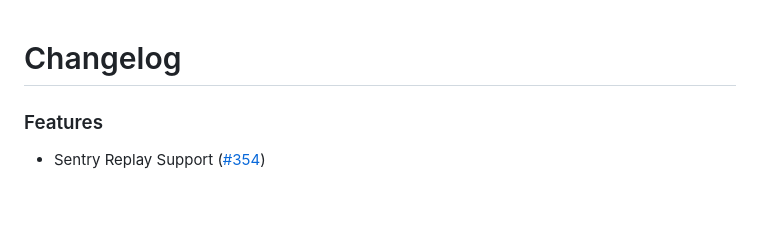
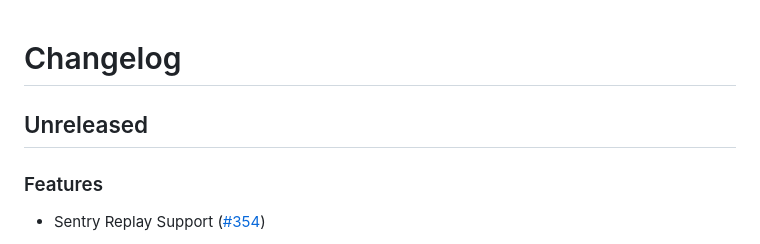
Before and after one commit to getsentry/sentry-cordova, a Markdown page: CHANGELOG.md, the part around the change. GitHub-like rendering; blank space fills up the shorter version.

Commit message:
add unreleased mark

```diff
--- a/CHANGELOG.md
+++ b/CHANGELOG.md
@@ -1,4 +1,6 @@
 # Changelog
+
+## Unreleased
 
 ### Features
 
```
